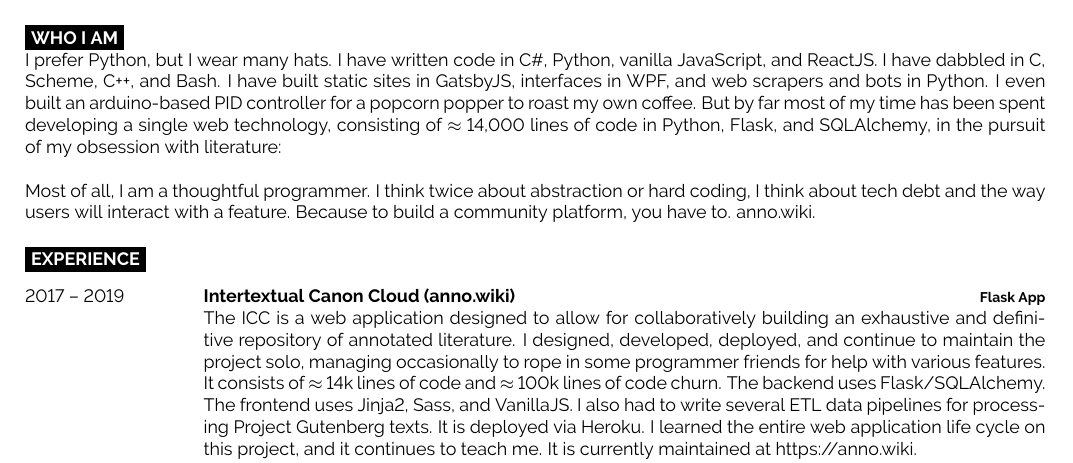
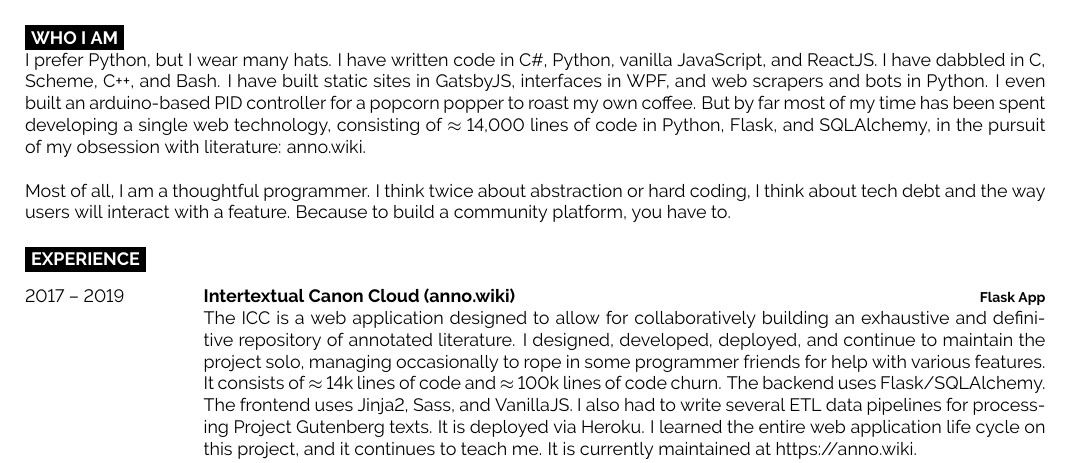
Before and after one commit to mas-4/resume, a LaTeX document (main.tex): part of the page, cut so that both start at the same text. Compiled offline with pdfLaTeX.

Commit message:
Fix typo

```diff
--- a/main.tex
+++ b/main.tex
@@ -57,12 +57,12 @@
     for a popcorn popper to roast my own coffee. But by far most of my time has
     been spent developing a single web technology, consisting of $\approx$
     14,000 lines of code in Python, Flask, and SQLAlchemy, in the pursuit of my
-    obsession with literature:\\
+    obsession with literature:
+    {\href{https://github.com/malan88/icc}{anno.wiki}}.\\
 
     Most of all, I am a thoughtful programmer. I think twice about abstraction
     or hard coding, I think about tech debt and the way users will interact
     with a feature. Because to build a community platform, you have to.
-    {\href{https://github.com/malan88/icc}{anno.wiki}}.
 
 %----------------------------------------------------------------------------------------
 %   EXPERIENCE
```
Also changed, not shown: main.pdf.
